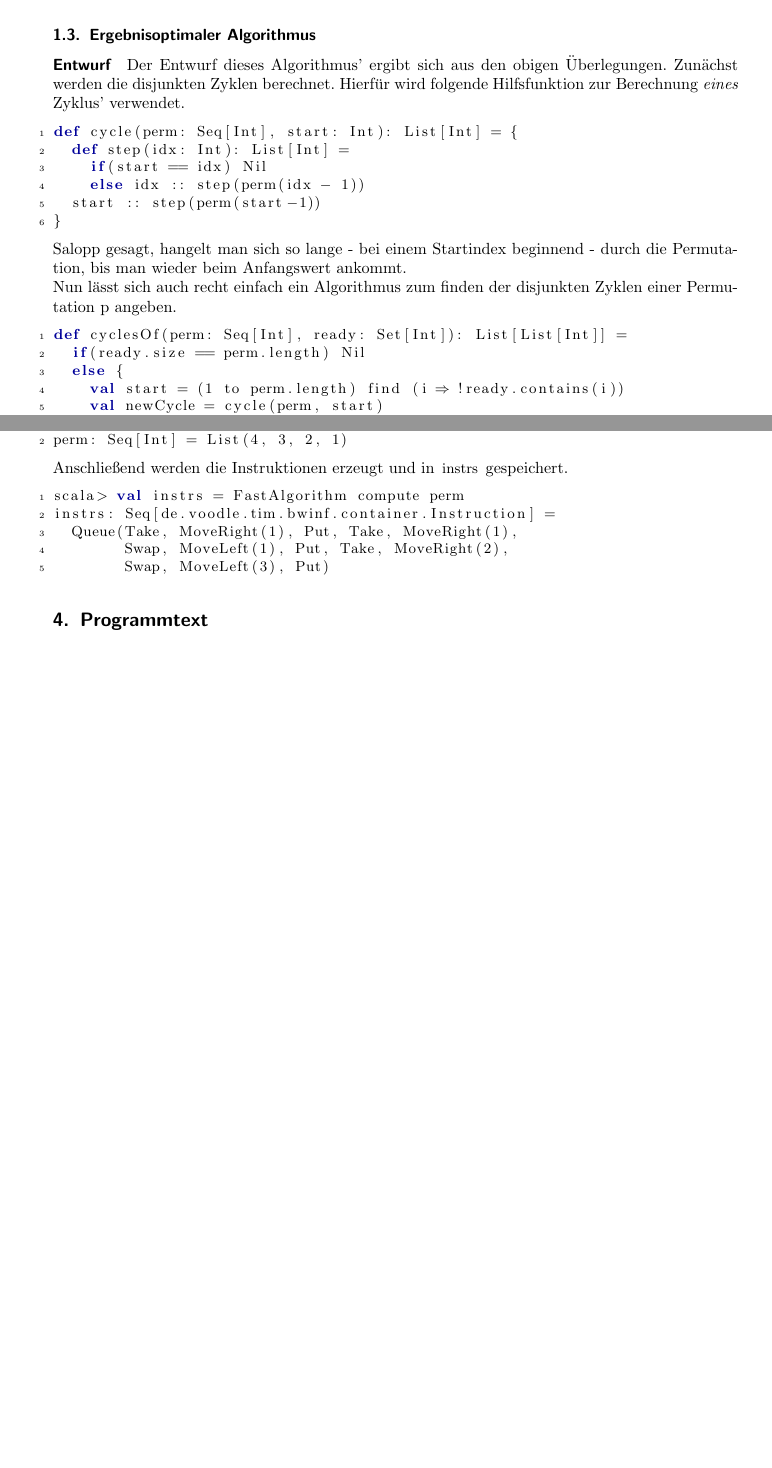
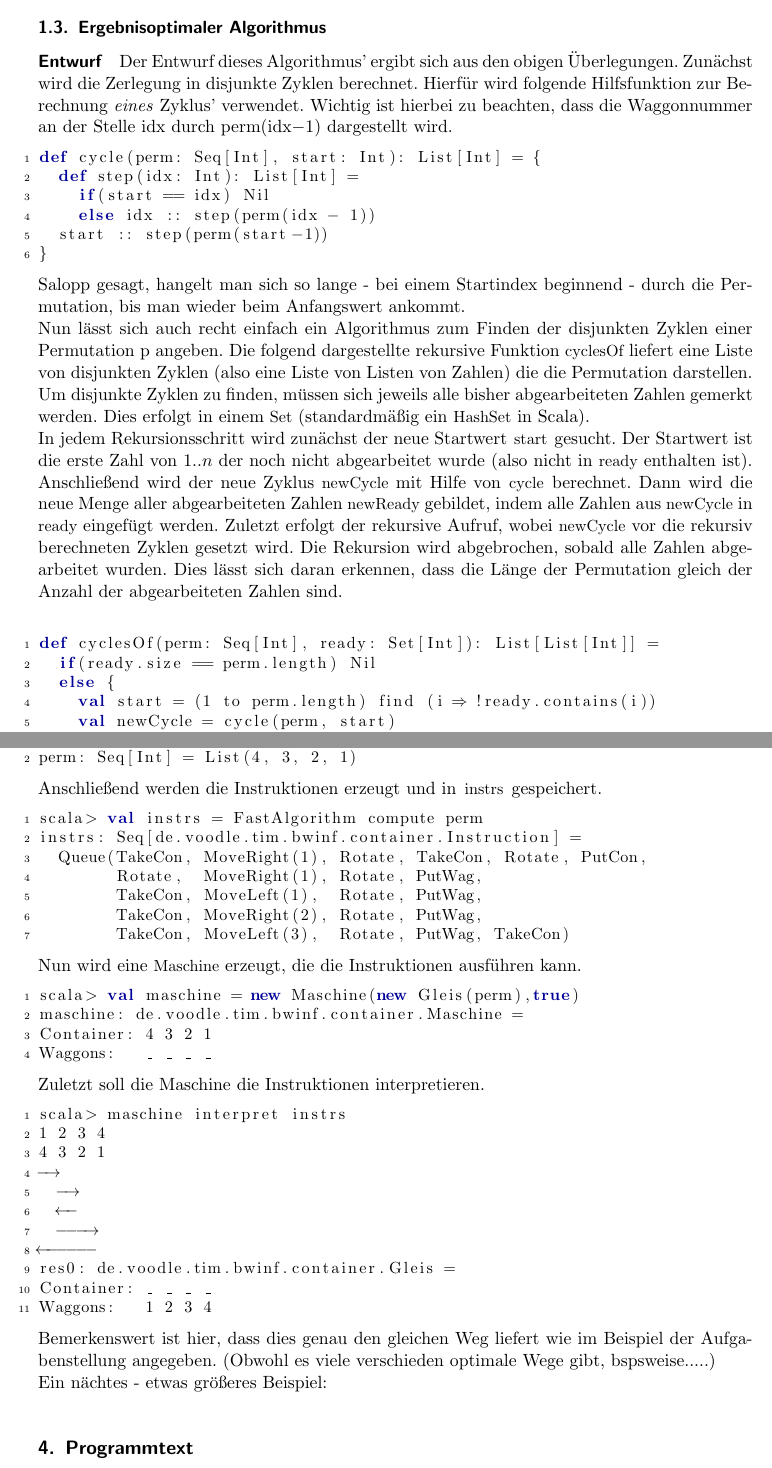
Before and after one commit to tim8dev/bwinf29, a LaTeX paper (Runde2/Doku/TeX-Doku-Einsendung-2910801-Tim-Taubner.tex, which reads Runde2/Doku/Aufgabe2.tex): two parts of pages 9 and 11 of 11 before the commit and two parts of pages 11 and 13 of 13 after it, joined at a grey line, cut so that both start at the same text, the shorter picture padded with empty space. The pictures show the PDF file Runde2/Doku/TeX-Doku-Einsendung-2910801-Tim-Taubner.pdf that the author committed with the source.

Commit message:
Doku improved

```diff
--- a/Runde2/Doku/Aufgabe2.tex
+++ b/Runde2/Doku/Aufgabe2.tex
@@ -20,8 +40,9 @@ Diese ....
 % Zyklen
 \subsubsection{Ergebnisoptimaler Algorithmus}
 \paragraph{Entwurf}
-Der Entwurf dieses Algorithmus' ergibt sich aus den obigen Überlegungen. Zunächst werden die disjunkten Zyklen berechnet.
+Der Entwurf dieses Algorithmus' ergibt sich aus den obigen Überlegungen. Zunächst wird die Zerlegung in disjunkte Zyklen berechnet.
 Hierfür wird folgende Hilfsfunktion zur Berechnung \emph{eines} Zyklus' verwendet.
+Wichtig ist hierbei zu beachten, dass die Waggonnummer an der Stelle |idx| durch |perm(idx-1)| dargestellt wird.
 \lstset{language=Scala}
 \lstset{basicstyle=\small}
 \begin{lstlisting}
@@ -33,7 +54,18 @@ def cycle(perm: Seq[Int], start: Int): List[Int] = {
 }
 \end{lstlisting}
 Salopp gesagt, hangelt man sich so lange - bei einem Startindex beginnend - durch die Permutation, bis man wieder beim Anfangswert ankommt.\\
-Nun lässt sich auch recht einfach ein Algorithmus zum finden der disjunkten Zyklen einer Permutation p angeben.
+Nun lässt sich auch recht einfach ein Algorithmus zum Finden der disjunkten Zyklen einer Permutation p angeben.
+Die folgend dargestellte rekursive Funktion |cyclesOf| liefert eine Liste von disjunkten Zyklen (also eine Liste von Listen von Zahlen)
+die die Permutation darstellen. Um disjunkte Zyklen zu finden, müssen sich jeweils alle bisher abgearbeiteten Zahlen gemerkt werden.
+Dies erfolgt in einem |Set| (standardmäßig ein |HashSet| in Scala). \\
+In jedem Rekursionsschritt wird zunächst der neue Startwert |start| gesucht.
+Der Startwert ist die erste Zahl von $1..n$ der noch nicht abgearbeitet wurde (also nicht in |ready| enthalten ist).
+Anschließend wird der neue Zyklus |newCycle| mit Hilfe von |cycle| berechnet.
+Dann wird die neue Menge aller abgearbeiteten Zahlen |newReady| gebildet, indem alle Zahlen aus |newCycle| in |ready| eingefügt werden.
+Zuletzt erfolgt der rekursive Aufruf, wobei |newCycle| vor die rekursiv berechneten Zyklen gesetzt wird.
+% TODO: Wording.
+Die Rekursion wird abgebrochen, sobald alle Zahlen abgearbeitet wurden. Dies lässt sich daran erkennen,
+dass die Länge der Permutation gleich der Anzahl der abgearbeiteten Zahlen sind. \\
 \lstset{language=Scala}
 \lstset{basicstyle=\small}
 \begin{lstlisting}
@@ -112,9 +137,11 @@ Anschließend werden die Instruktionen erzeugt und in |instrs| gespeichert.
 \begin{lstlisting}
 scala> val instrs = FastAlgorithm compute perm
 instrs: Seq[de.voodle.tim.bwinf.container.Instruction] =
-  Queue(Take, MoveRight(1), Put, Take, MoveRight(1),
-        Swap, MoveLeft(1), Put, Take, MoveRight(2),
-        Swap, MoveLeft(3), Put)
+  Queue(TakeCon, MoveRight(1), Rotate, TakeCon, Rotate, PutCon,
+        Rotate,  MoveRight(1), Rotate, PutWag,
+        TakeCon, MoveLeft(1),  Rotate, PutWag,
+        TakeCon, MoveRight(2), Rotate, PutWag,
+        TakeCon, MoveLeft(3),  Rotate, PutWag, TakeCon)
 \end{lstlisting}
 Nun wird eine |Maschine| erzeugt, die die Instruktionen ausführen kann.
 \begin{lstlisting}
@@ -126,6 +153,7 @@ Waggons:   _ _ _ _
 Zuletzt soll die Maschine die Instruktionen interpretieren.
 \begin{lstlisting}
 scala> maschine interpret instrs
+1 2 3 4
 4 3 2 1
 -->
   -->
@@ -136,7 +164,12 @@ res0: de.voodle.tim.bwinf.container.Gleis =
 Container: _ _ _ _
 Waggons:   1 2 3 4
 \end{lstlisting}
+Bemerkenswert ist hier, dass dies genau den gleichen Weg liefert wie im Beispiel der Aufgabenstellung angegeben.
+(Obwohl es viele verschieden optimale Wege gibt, bspsweise.....)\\
+Ein nächtes - etwas größeres Beispiel: %TODO: ..
+\begin{lstlisting}
 
+\end{lstlisting}
 
 \subsection{Programmtext}
 \subsection{Programmnutzung}
```
Also changed, not shown: Runde2/Doku/TeX-Doku-Einsendung-2910801-Tim-Taubner.tex (+2 -2 lines), Runde2/Doku/TeX-Doku-Einsendung-2910801-Tim-Taubner.pdf, Runde2/Doku/Aufgabe2.tex (31 more changed lines), 16 other files.
